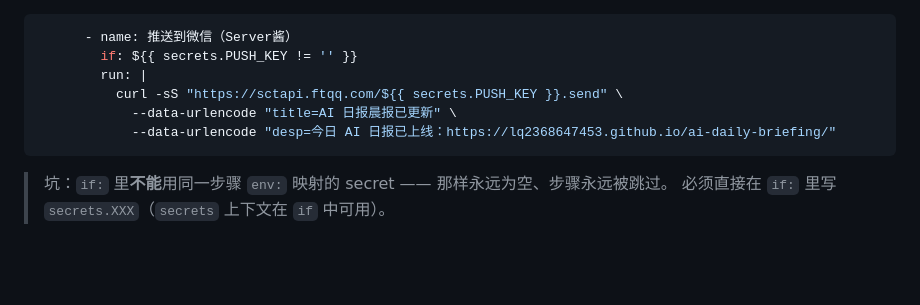
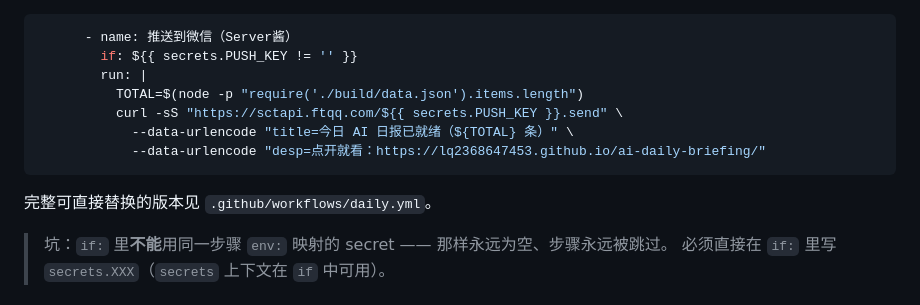
Before and after one commit to lq2368647453/ai-daily-briefing, a Markdown page: build/README.md, the part around the change. GitHub-like rendering; blank space fills up the shorter version.

Commit message:
chore: 同步构建脚本 2026-09-08

````diff
--- a/build/README.md
+++ b/build/README.md
@@ -89,10 +89,13 @@ node build/set-secret.js SCTxxxxx     # 加密后写入 PUSH_KEY，值在仓库
       - name: 推送到微信（Server酱）
         if: ${{ secrets.PUSH_KEY != '' }}
         run: |
+          TOTAL=$(node -p "require('./build/data.json').items.length")
           curl -sS "https://sctapi.ftqq.com/${{ secrets.PUSH_KEY }}.send" \
-            --data-urlencode "title=AI 日报晨报已更新" \
-            --data-urlencode "desp=今日 AI 日报已上线：https://lq2368647453.github.io/ai-daily-briefing/"
+            --data-urlencode "title=今日 AI 日报已就绪（${TOTAL} 条）" \
+            --data-urlencode "desp=点开就看：https://lq2368647453.github.io/ai-daily-briefing/"
 ```
+
+完整可直接替换的版本见 `.github/workflows/daily.yml`。
 
 > 坑：`if:` 里**不能**用同一步骤 `env:` 映射的 secret —— 那样永远为空、步骤永远被跳过。
 > 必须直接在 `if:` 里写 `secrets.XXX`（`secrets` 上下文在 `if` 中可用）。
````
